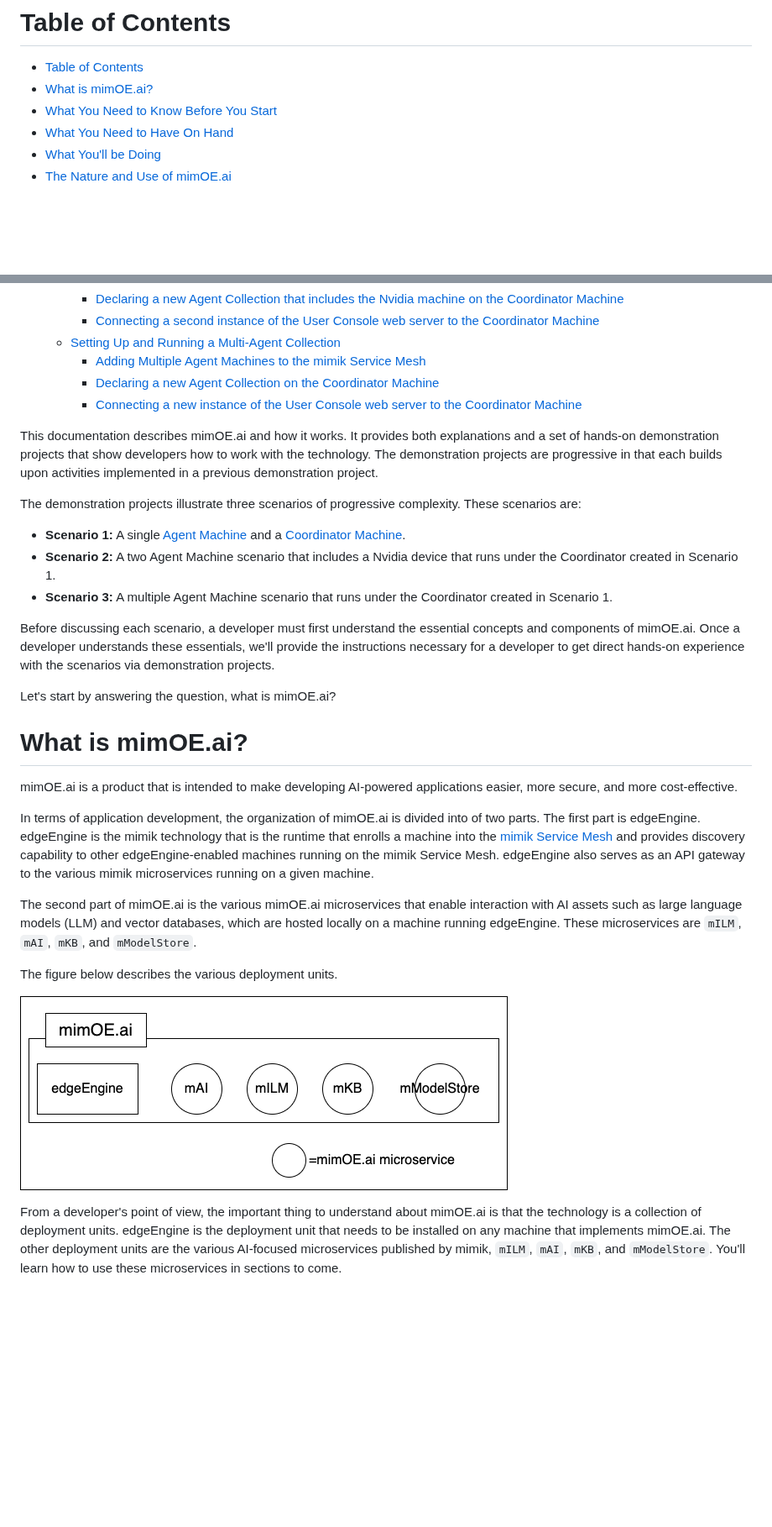
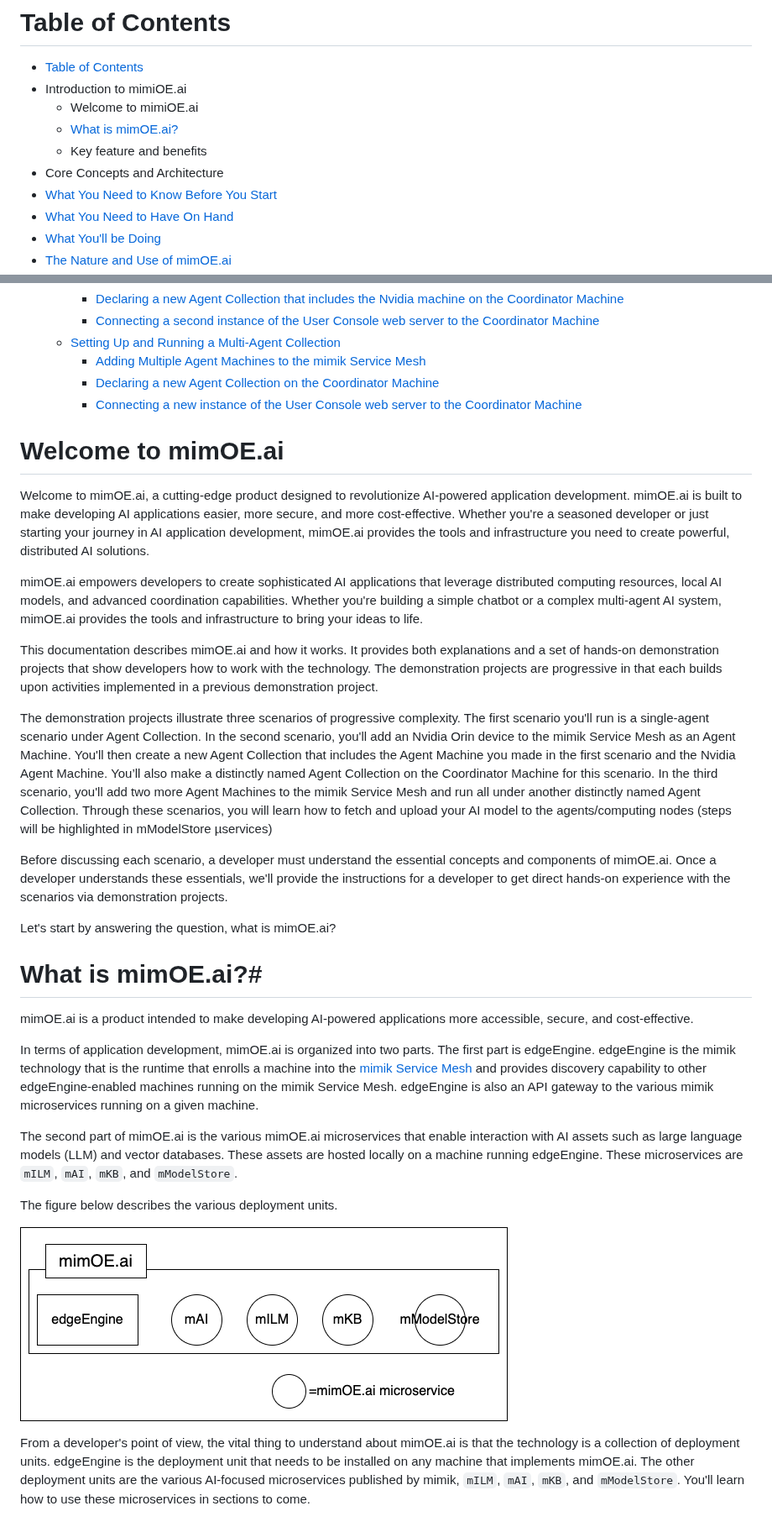
Before and after one commit to mimik-mimOE-ai/mimOE-ai-developer-guide, a Markdown page: readme.md, 2 parts joined by grey strips. Shown at 84% size. GitHub-like rendering; blank space fills up the shorter version.

```diff
--- a/readme.md
+++ b/readme.md
@@ -1,7 +1,11 @@
 # Table of Contents
 
 - [Table of Contents](#table-of-contents)
-- [What is mimOE.ai?](#what-is-mimoeai)
+- Introduction to mimiOE.ai
+  - Welcome to mimiOE.ai
+  - [What is mimOE.ai?](#what-is-mimoeai)
+  - Key feature and benefits
+- Core Concepts and Architecture
 - [What You Need to Know Before You Start](#what-you-need-to-know-before-you-start)
 - [What You Need to Have On Hand](#what-you-need-to-have-on-hand)
 - [What You'll be Doing](#what-youll-be-doing)
@@ -28,29 +32,31 @@
     - [Declaring a new Agent Collection on  the Coordinator Machine](#declaring-a-new-agent-collection-on--the-coordinator-machine)
     - [Connecting a new instance of the User Console web server to the Coordinator Machine](#connecting-a-new-instance-of-the-user-console-web-server-to-the-coordinator-machine)
 
+# Welcome to mimOE.ai #
+
+Welcome to mimOE.ai, a cutting-edge product designed to revolutionize AI-powered application development. mimOE.ai is built to make developing AI applications easier, more secure, and more cost-effective. Whether you're a seasoned developer or just starting your journey in AI application development, mimOE.ai provides the tools and infrastructure you need to create powerful, distributed AI solutions.
+
+mimOE.ai empowers developers to create sophisticated AI applications that leverage distributed computing resources, local AI models, and advanced coordination capabilities. Whether you're building a simple chatbot or a complex multi-agent AI system, mimOE.ai provides the tools and infrastructure to bring your ideas to life.
+
 This documentation describes mimOE.ai and how it works. It provides both explanations and a set of hands-on demonstration projects that show developers how to work with the technology. The demonstration projects are progressive in that each builds upon activities implemented in a previous demonstration project.
 
-The demonstration projects illustrate three scenarios of progressive complexity. These scenarios are:
+The demonstration projects illustrate three scenarios of progressive complexity. The first scenario you'll run is a single-agent scenario under Agent Collection. In the second scenario, you'll add an Nvidia Orin device to the mimik Service Mesh as an Agent Machine. You'll then create a new Agent Collection that includes the Agent Machine you made in the first scenario and the Nvidia Agent Machine. You’ll also make a distinctly named Agent Collection on the Coordinator Machine for this scenario. In the third scenario, you'll add two more Agent Machines to the mimik Service Mesh and run all under another distinctly named Agent Collection. Through these scenarios, you will learn how to fetch and upload your AI model to the agents/computing nodes (steps will be highlighted in mModelStore µservices)
 
-* **Scenario 1:** A single [Agent Machine](#understanding-agent-machines) and a [Coordinator Machine](#understanding-the-coordinator-machine).
-* **Scenario 2:** A two Agent Machine scenario that includes a Nvidia device that runs under the Coordinator created in Scenario 1.
-* **Scenario 3:** A multiple Agent Machine scenario that runs under the Coordinator created in Scenario 1.
-
-Before discussing each scenario, a developer must first understand the essential concepts and components of mimOE.ai. Once a developer understands these essentials, we'll provide the instructions necessary for a developer to get direct hands-on experience with the scenarios via demonstration projects.
+Before discussing each scenario, a developer must understand the essential concepts and components of mimOE.ai. Once a developer understands these essentials, we'll provide the instructions for a developer to get direct hands-on experience with the scenarios via demonstration projects.
 
 Let's start by answering the question, what is mimOE.ai?
 
-# What is mimOE.ai?
+# What is mimOE.ai?#
 
-mimOE.ai is a product that is intended to make developing AI-powered applications easier, more secure, and more cost-effective.
+mimOE.ai is a product intended to make developing AI-powered applications more accessible, secure, and cost-effective.
 
-In terms of application development, the organization of mimOE.ai is divided into of two parts. The first part is edgeEngine. edgeEngine is the mimik technology that is the runtime that enrolls a machine into the [mimik Service Mesh](https://devdocs.mimik.com/introduction/04-index) and provides discovery capability to other edgeEngine-enabled machines running on the mimik Service Mesh. edgeEngine also serves as an API gateway to the various mimik microservices running on a given machine.
+In terms of application development, mimOE.ai is organized into two parts. The first part is edgeEngine. edgeEngine is the mimik technology that is the runtime that enrolls a machine into the [mimik Service Mesh](https://devdocs.mimik.com/introduction/04-index) and provides discovery capability to other edgeEngine-enabled machines running on the mimik Service Mesh. edgeEngine is also an API gateway to the various mimik microservices running on a given machine.
 
-The second part of mimOE.ai is the various mimOE.ai microservices that enable interaction with AI assets such as large language models (LLM) and vector databases, which are hosted locally on a machine running edgeEngine. These microservices are `mILM`, `mAI`, `mKB`, and `mModelStore`.
+The second part of mimOE.ai is the various mimOE.ai microservices that enable interaction with AI assets such as large language models (LLM) and vector databases. These assets are hosted locally on a machine running edgeEngine. These microservices are `mILM`, `mAI`, `mKB`, and `mModelStore`.
 
 The figure below describes the various deployment units.
 
 ![mimOE.ai deployment units](./images/mimEO-ai-parts.png)
 
-From a developer's point of view, the important thing to understand about mimOE.ai is that the technology is a collection of deployment units. edgeEngine is the deployment unit that needs to be installed on any machine that implements mimOE.ai. The other deployment units are the various AI-focused microservices published by mimik, `mILM`, `mAI`, `mKB`, and `mModelStore`. You'll learn how to use these microservices in sections to come.
+From a developer's point of view, the vital thing to understand about mimOE.ai is that the technology is a collection of deployment units. edgeEngine is the deployment unit that needs to be installed on any machine that implements mimOE.ai. The other deployment units are the various AI-focused microservices published by mimik, `mILM`, `mAI`, `mKB`, and `mModelStore`. You'll learn how to use these microservices in sections to come.
 
```
Also changed, not shown: other parts of readme.md (+16 -0 lines).
